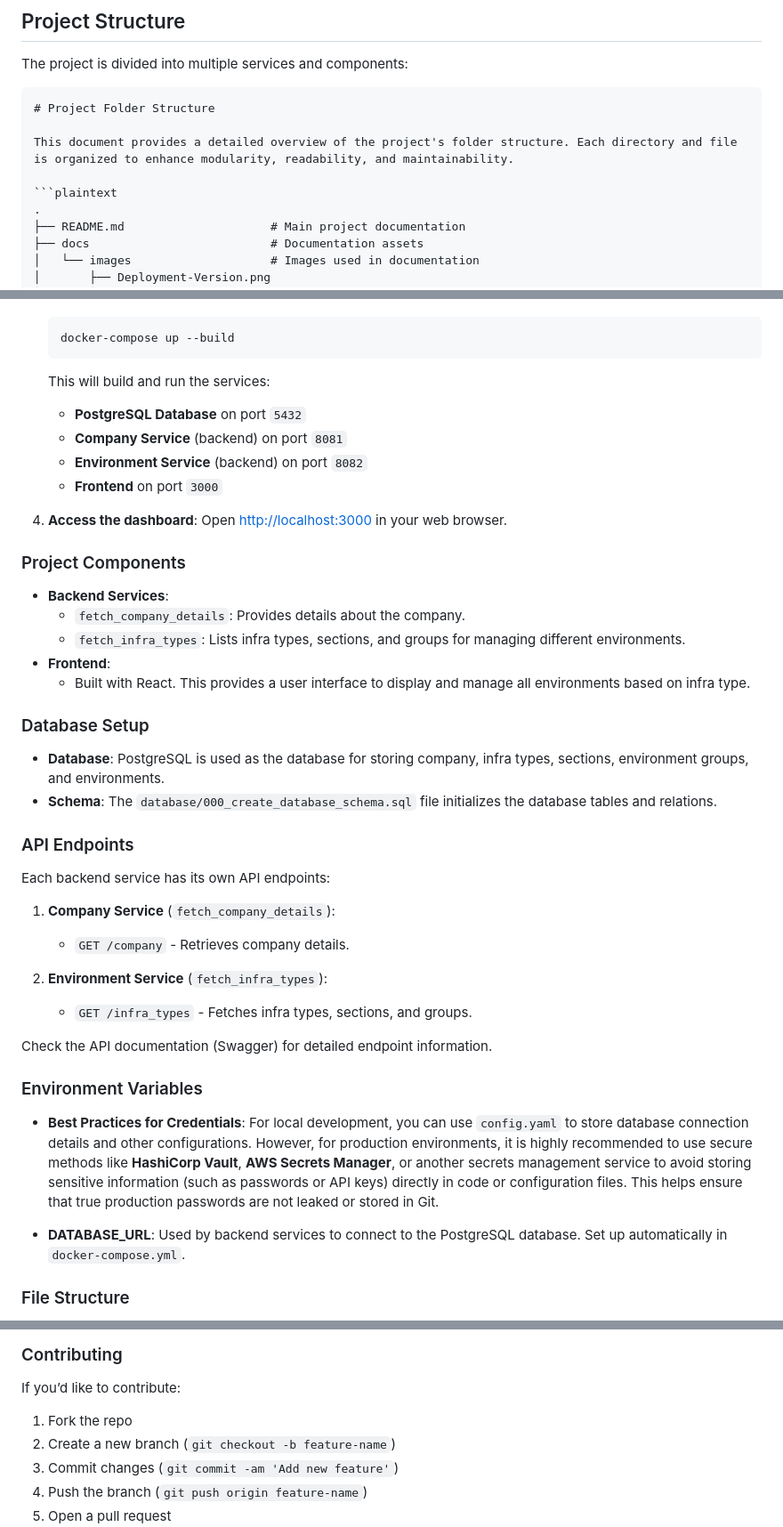
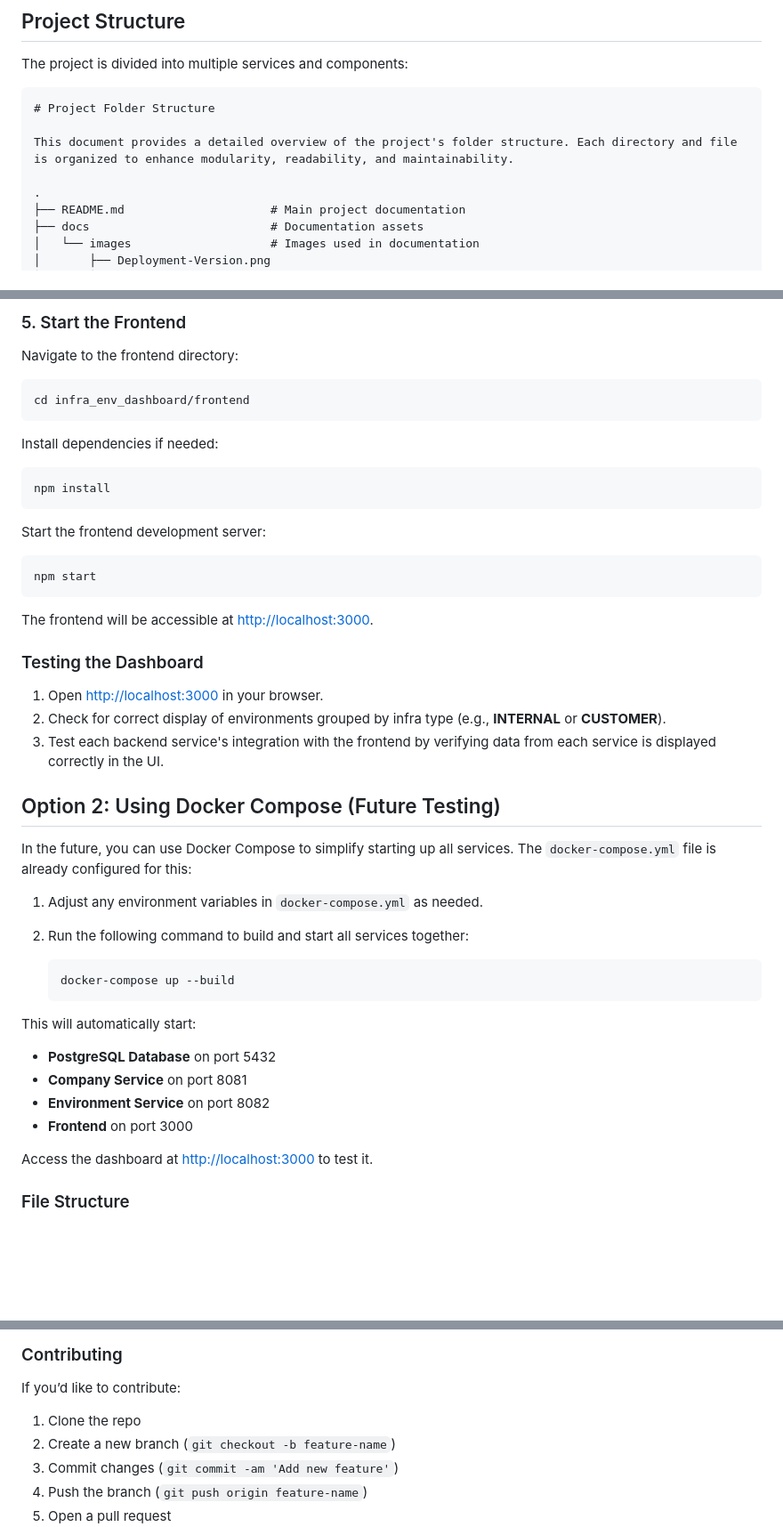
Before and after one commit to Sam123ben/IDP-Integrated-Developer-Platform, a Markdown page: README.md, 3 parts joined by grey strips. Shown: that part at 89% size. GitHub-like rendering; blank space fills up the shorter version.

````diff
--- a/README.md
+++ b/README.md
@@ -19,7 +19,6 @@ The project is divided into multiple services and components:
 
 This document provides a detailed overview of the project's folder structure. Each directory and file is organized to enhance modularity, readability, and maintainability.
 
-```plaintext
 .
 ├── README.md                     # Main project documentation
 ├── docs                          # Documentation assets
@@ -158,46 +217,47 @@ This document provides a detailed overview of the project's folder structure. Ea
+### 5. Start the Frontend
+Navigate to the frontend directory:
+
+```bash
+cd infra_env_dashboard/frontend
+```
+
+Install dependencies if needed:
+
+```bash
+npm install
+```
+
+Start the frontend development server:
+
+```bash
+npm start
+```
+
+The frontend will be accessible at [http://localhost:3000](http://localhost:3000).
+
+### Testing the Dashboard
+1. Open [http://localhost:3000](http://localhost:3000) in your browser.
+2. Check for correct display of environments grouped by infra type (e.g., **INTERNAL** or **CUSTOMER**).
+3. Test each backend service's integration with the frontend by verifying data from each service is displayed correctly in the UI.
+
+## Option 2: Using Docker Compose (Future Testing)
+In the future, you can use Docker Compose to simplify starting up all services. The `docker-compose.yml` file is already configured for this:
+
+1. Adjust any environment variables in `docker-compose.yml` as needed.
+
+2. Run the following command to build and start all services together:
+
    ```bash
    docker-compose up --build
    ```
+This will automatically start:
 
-   This will build and run the services:
-   - **PostgreSQL Database** on port `5432`
-   - **Company Service** (backend) on port `8081`
-   - **Environment Service** (backend) on port `8082`
-   - **Frontend** on port `3000`
+- **PostgreSQL Database** on port 5432
+- **Company Service** on port 8081
+- **Environment Service** on port 8082
+- **Frontend** on port 3000
 
-4. **Access the dashboard**:
-   Open [http://localhost:3000](http://localhost:3000) in your web browser.
-
-### Project Components
-
-- **Backend Services**:
-  - `fetch_company_details`: Provides details about the company.
-  - `fetch_infra_types`: Lists infra types, sections, and groups for managing different environments.
-- **Frontend**:
-  - Built with React. This provides a user interface to display and manage all environments based on infra type.
-
-### Database Setup
-
-- **Database**: PostgreSQL is used as the database for storing company, infra types, sections, environment groups, and environments.
-- **Schema**: The `database/000_create_database_schema.sql` file initializes the database tables and relations.
-
-### API Endpoints
-
-Each backend service has its own API endpoints:
-
-1. **Company Service** (`fetch_company_details`):
-   - `GET /company` - Retrieves company details.
-
-2. **Environment Service** (`fetch_infra_types`):
-   - `GET /infra_types` - Fetches infra types, sections, and groups.
-
-Check the API documentation (Swagger) for detailed endpoint information.
-
-### Environment Variables
-
-- **Best Practices for Credentials**: For local development, you can use `config.yaml` to store database connection details and other configurations. However, for production environments, it is highly recommended to use secure methods like **HashiCorp Vault**, **AWS Secrets Manager**, or another secrets management service to avoid storing sensitive information (such as passwords or API keys) directly in code or configuration files. This helps ensure that true production passwords are not leaked or stored in Git.
-
-- **DATABASE_URL**: Used by backend services to connect to the PostgreSQL database. Set up automatically in `docker-compose.yml`.
+Access the dashboard at [http://localhost:3000](http://localhost:3000) to test it.
 
 ### File Structure
 
@@ -278,7 +338,7 @@ To improve the quality and reliability of the application, the following enhance
 
 If you’d like to contribute:
 
-1. Fork the repo
+1. Clone the repo
 2. Create a new branch (`git checkout -b feature-name`)
 3. Commit changes (`git commit -am 'Add new feature'`)
 4. Push the branch (`git push origin feature-name`)
````
Also changed, not shown: other parts of README.md (+71 -11 lines).
